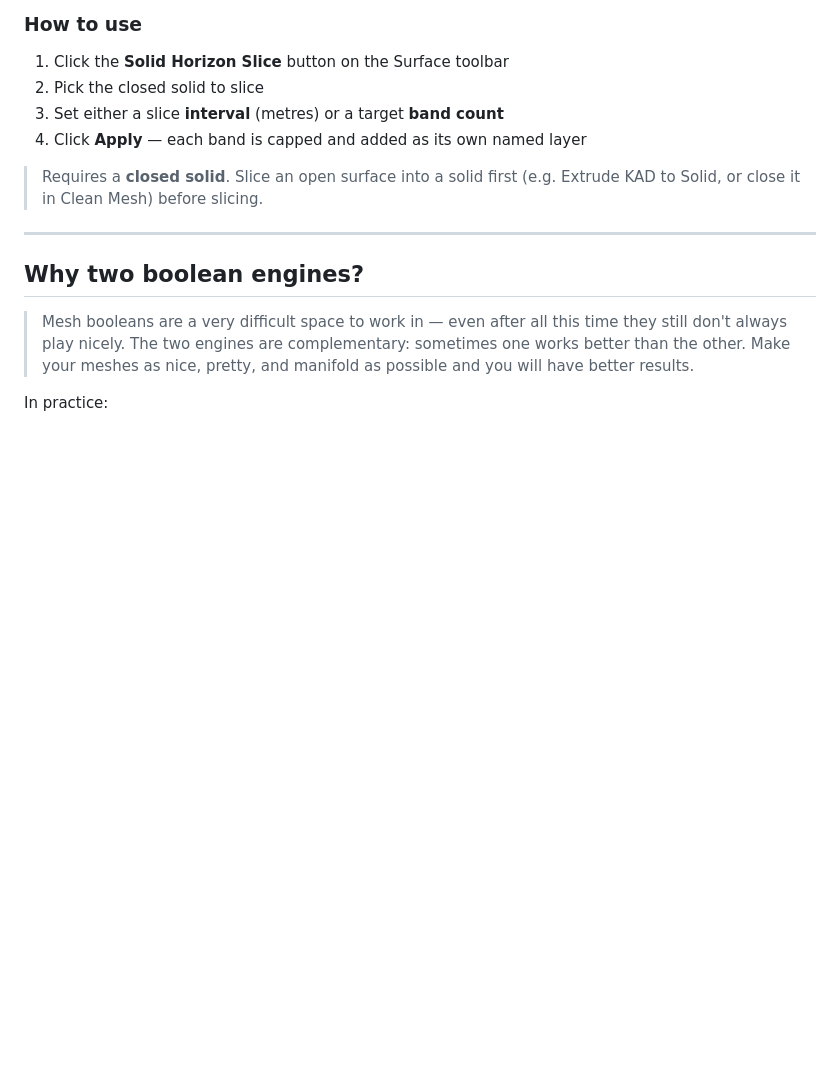
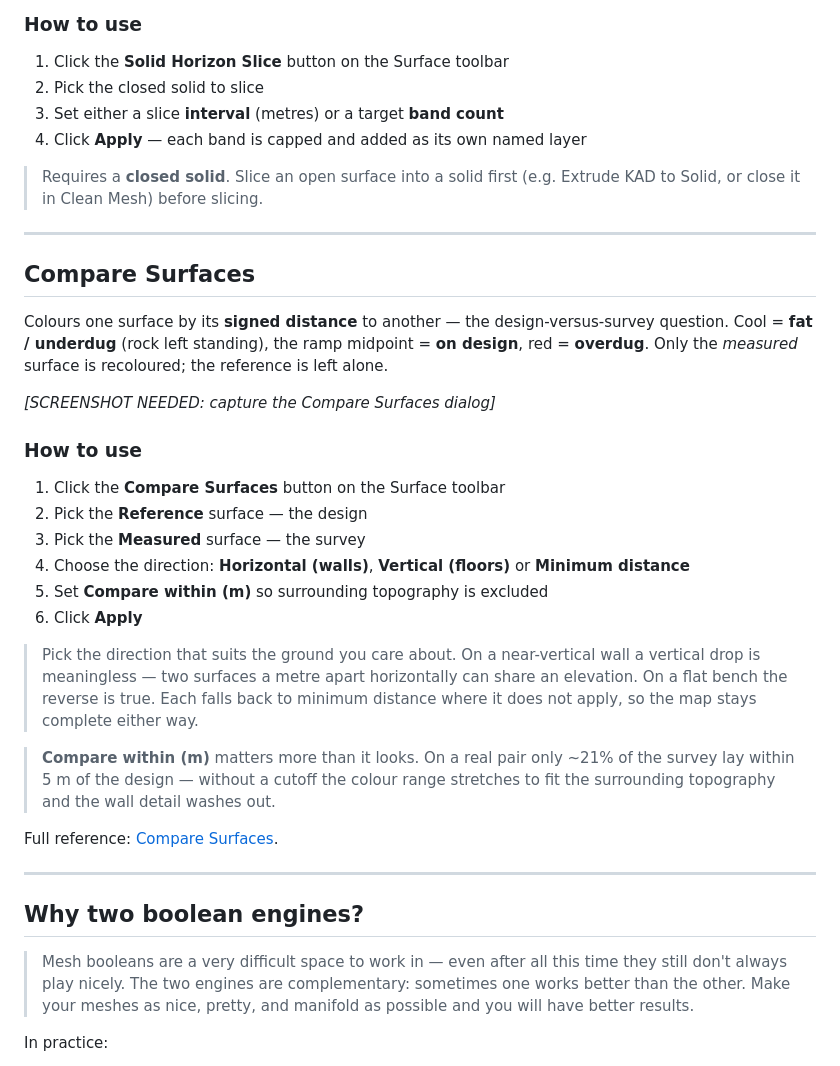
Before and after one commit to brentbuffham/kirra-docs, a Markdown page: surfaces/surfaces-toolbar.md, the part around the change. Rendered like a GitHub page; blank space fills up the shorter version.

```diff
--- a/surfaces/surfaces-toolbar.md
+++ b/surfaces/surfaces-toolbar.md
@@ -199,6 +199,29 @@ Slices a **closed solid** into horizontal bands at a chosen interval or band cou
 
 ---
 
+## Compare Surfaces
+
+Colours one surface by its **signed distance** to another — the design-versus-survey question. Cool = **fat / underdug** (rock left standing), the ramp midpoint = **on design**, red = **overdug**. Only the *measured* surface is recoloured; the reference is left alone.
+
+*[SCREENSHOT NEEDED: capture the Compare Surfaces dialog]*
+
+### How to use
+
+1. Click the **Compare Surfaces** button on the Surface toolbar
+2. Pick the **Reference** surface — the design
+3. Pick the **Measured** surface — the survey
+4. Choose the direction: **Horizontal (walls)**, **Vertical (floors)** or **Minimum distance**
+5. Set **Compare within (m)** so surrounding topography is excluded
+6. Click **Apply**
+
+> Pick the direction that suits the ground you care about. On a near-vertical wall a vertical drop is meaningless — two surfaces a metre apart horizontally can share an elevation. On a flat bench the reverse is true. Each falls back to minimum distance where it does not apply, so the map stays complete either way.
+
+> **Compare within (m)** matters more than it looks. On a real pair only ~21% of the survey lay within 5 m of the design — without a cutoff the colour range stretches to fit the surrounding topography and the wall detail washes out.
+
+Full reference: [Compare Surfaces](compare-surfaces.md).
+
+---
+
 ## Why two boolean engines?
 
 > Mesh booleans are a very difficult space to work in — even after all this time they still don't always play nicely. The two engines are complementary: sometimes one works better than the other. Make your meshes as nice, pretty, and manifold as possible and you will have better results.
```
Also changed, not shown: index.md (+1 -0 lines), surfaces/compare-surfaces.md (added, +112 -0 lines).
